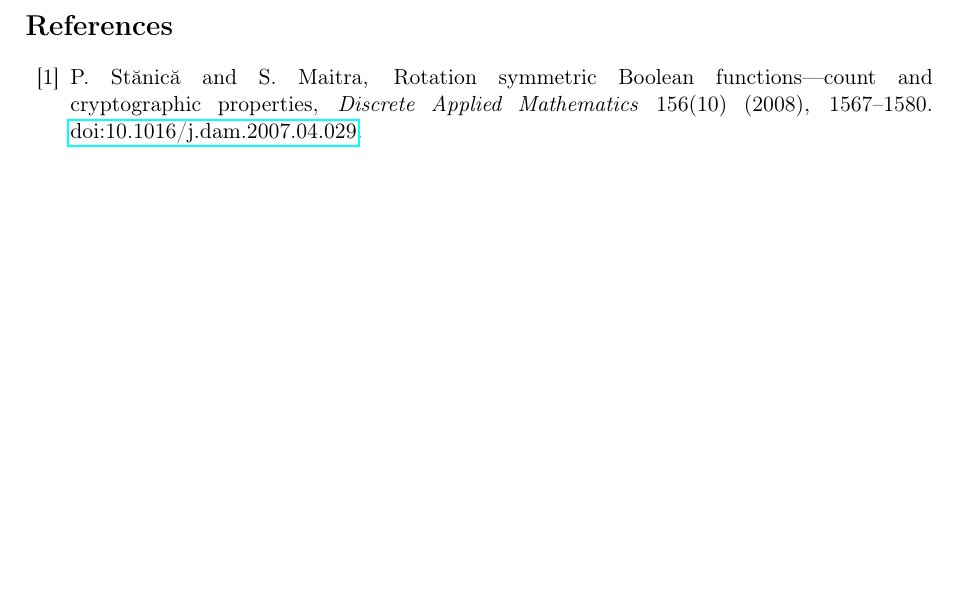
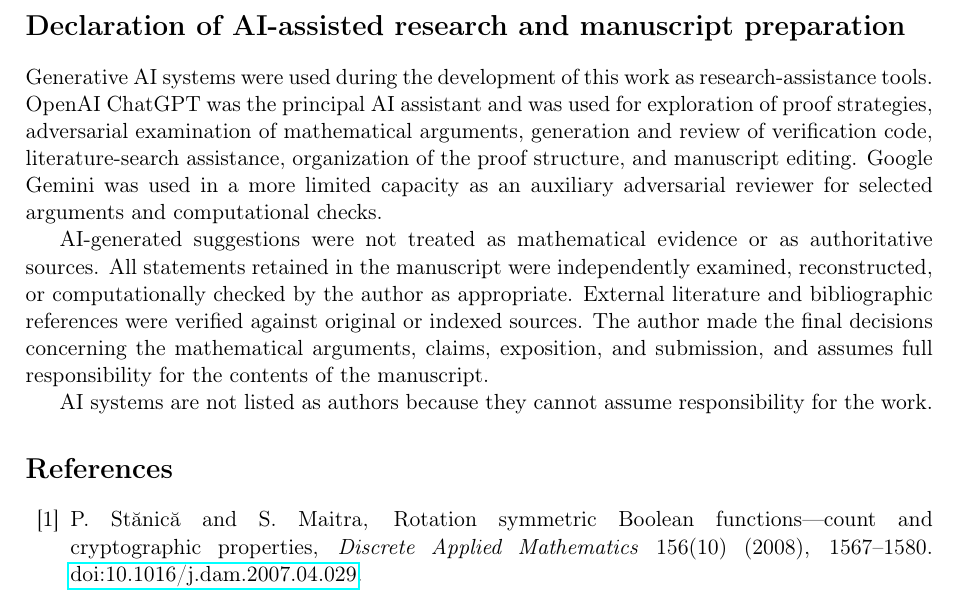
Before and after one commit to contatofilipevono-rgb/hrsbf-bent-verification, a LaTeX paper (paper_arxiv_v1.tex): part of page 9 of 9, cut at the place of the change, the shorter picture padded with empty space. Compiled offline with pdfLaTeX.

Commit message:
paper: disclose ChatGPT and Gemini research assistance

```diff
--- a/paper_arxiv_v1.tex
+++ b/paper_arxiv_v1.tex
@@ -364,6 +364,13 @@ The proof also identifies the point at which the present method is genuinely deg
 
 The quadratic rigidity input is compatible with the established theory of quadratic rotation-symmetric Boolean functions developed by Chirvasitu and Cusick~\cite{chircusick}; we make no separate novelty claim for the known balancing phenomena underlying that auxiliary step. The new contribution is the combination of fixed-space transfer, power-of-two antipodal rigidity, and exact coefficient transport, culminating in the all-even-dimensional degree-at-most-three antipodal necessity theorem.
 
+\section*{Declaration of AI-assisted research and manuscript preparation}
+Generative AI systems were used during the development of this work as research-assistance tools. OpenAI ChatGPT was the principal AI assistant and was used for exploration of proof strategies, adversarial examination of mathematical arguments, generation and review of verification code, literature-search assistance, organization of the proof structure, and manuscript editing. Google Gemini was used in a more limited capacity as an auxiliary adversarial reviewer for selected arguments and computational checks.
+
+AI-generated suggestions were not treated as mathematical evidence or as authoritative sources. All statements retained in the manuscript were independently examined, reconstructed, or computationally checked by the author as appropriate. External literature and bibliographic references were verified against original or indexed sources. The author made the final decisions concerning the mathematical arguments, claims, exposition, and submission, and assumes full responsibility for the contents of the manuscript.
+
+AI systems are not listed as authors because they cannot assume responsibility for the work.
+
 \begin{thebibliography}{10}
 \bibitem{stanica} P.~St\u{a}nic\u{a} and S.~Maitra, Rotation symmetric Boolean functions---count and cryptographic properties, \emph{Discrete Applied Mathematics} 156(10) (2008), 1567--1580. \href{https://doi.org/10.1016/j.dam.2007.04.029}{doi:10.1016/j.dam.2007.04.029}.
 \bibitem{meng} Q.~Meng, L.~Chen and F.-W.~Fu, On homogeneous rotation symmetric bent functions, \emph{Discrete Applied Mathematics} 158(10) (2010), 1111--1117. \href{https://doi.org/10.1016/j.dam.2010.02.009}{doi:10.1016/j.dam.2010.02.009}.
```
